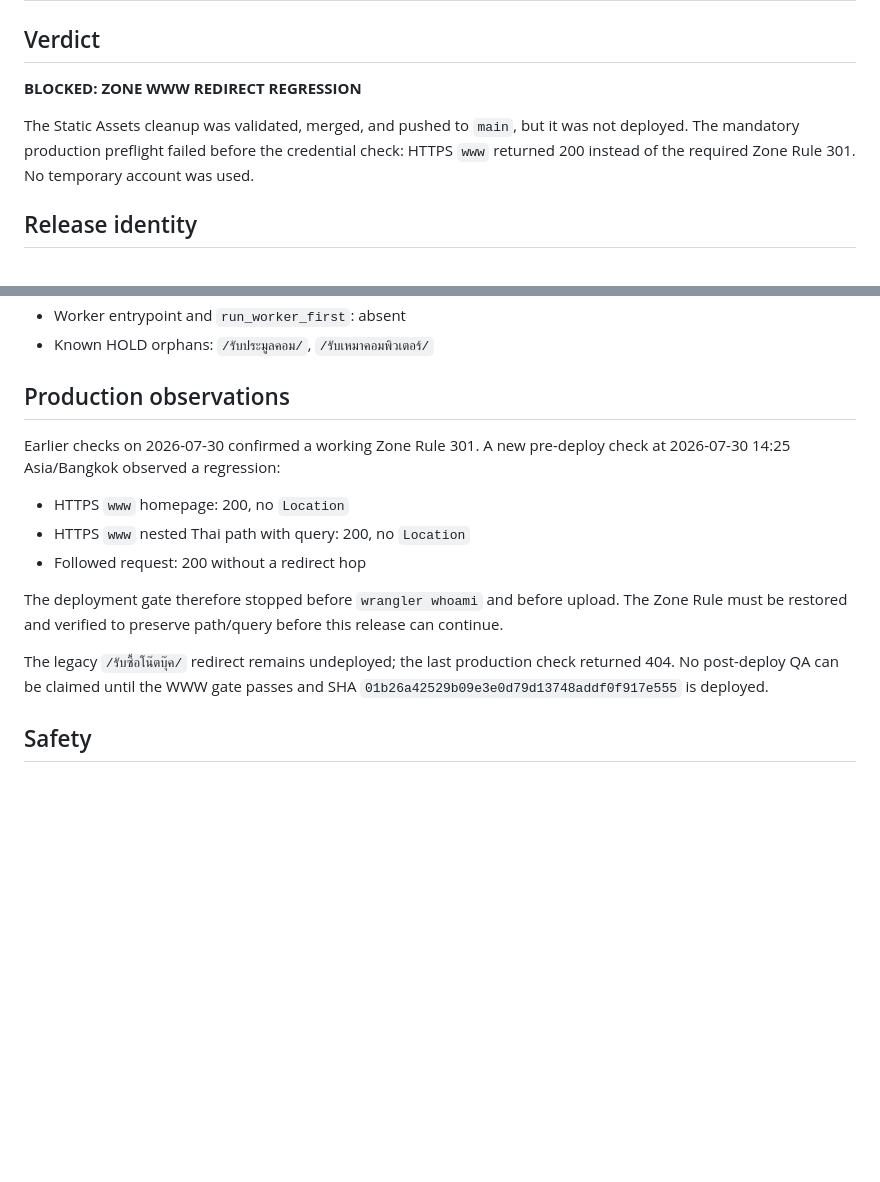
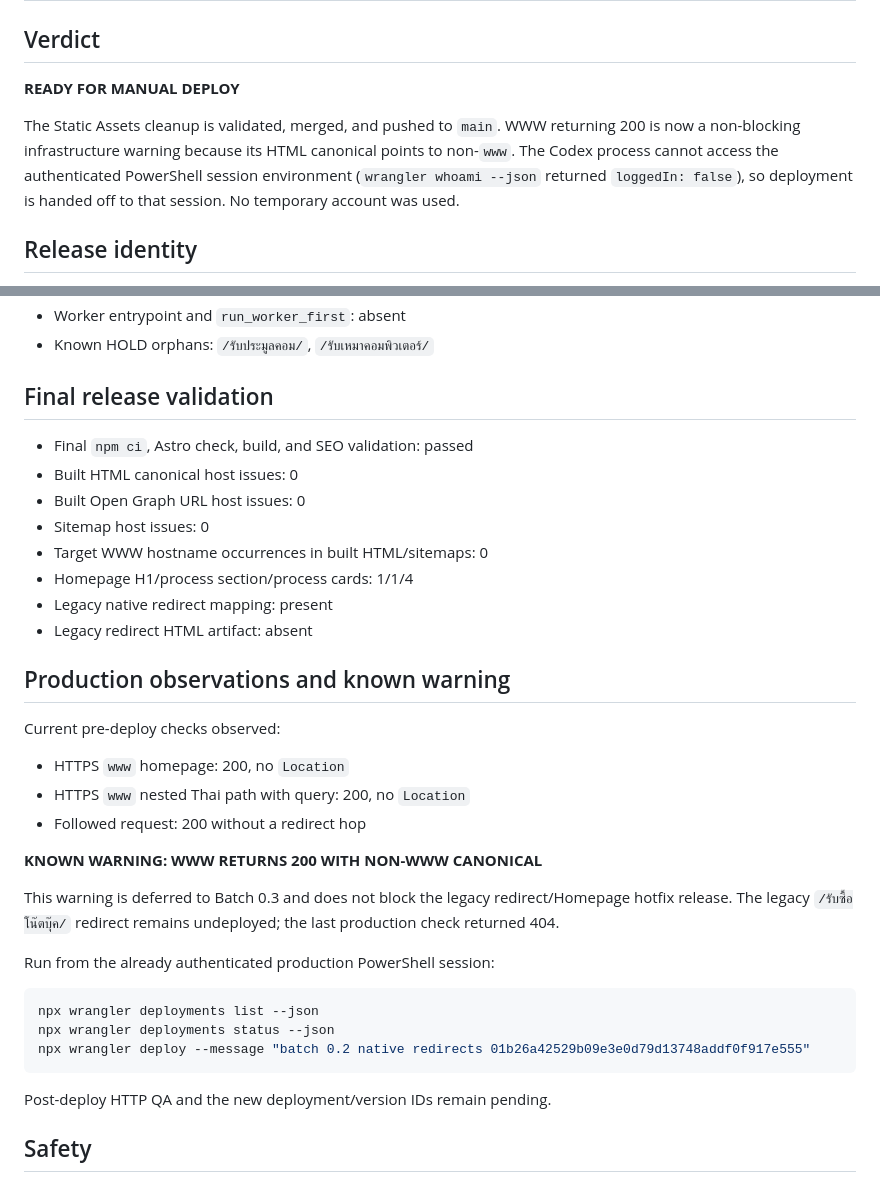
Before and after one commit to noteroru2/shopbuynotebook-thai, a Markdown page: docs/batch-0-2-redirect-homepage-hotfix/production-report.md, 2 parts joined by grey strips. Drawn GitHub-style; blank space fills up the shorter version.

Commit message:
docs: prepare authenticated manual production deploy

````diff
--- a/docs/batch-0-2-redirect-homepage-hotfix/production-report.md
+++ b/docs/batch-0-2-redirect-homepage-hotfix/production-report.md
@@ -2,9 +2,9 @@
 
 ## Verdict
 
-**BLOCKED: ZONE WWW REDIRECT REGRESSION**
+**READY FOR MANUAL DEPLOY**
 
-The Static Assets cleanup was validated, merged, and pushed to `main`, but it was not deployed. The mandatory production preflight failed before the credential check: HTTPS `www` returned 200 instead of the required Zone Rule 301. No temporary account was used.
+The Static Assets cleanup is validated, merged, and pushed to `main`. WWW returning 200 is now a non-blocking infrastructure warning because its HTML canonical points to non-`www`. The Codex process cannot access the authenticated PowerShell session environment (`wrangler whoami --json` returned `loggedIn: false`), so deployment is handed off to that session. No temporary account was used.
 
 ## Release identity
 
@@ -46,17 +46,38 @@ No DNS, routes, custom domains, Worker name, Zone Redirect Rule, canonical, robo
 - Worker entrypoint and `run_worker_first`: absent
 - Known HOLD orphans: `/รับประมูลคอม/`, `/รับเหมาคอมพิวเตอร์/`
 
-## Production observations
+## Final release validation
 
-Earlier checks on 2026-07-30 confirmed a working Zone Rule 301. A new pre-deploy check at 2026-07-30 14:25 Asia/Bangkok observed a regression:
+- Final `npm ci`, Astro check, build, and SEO validation: passed
+- Built HTML canonical host issues: 0
+- Built Open Graph URL host issues: 0
+- Sitemap host issues: 0
+- Target WWW hostname occurrences in built HTML/sitemaps: 0
+- Homepage H1/process section/process cards: 1/1/4
+- Legacy native redirect mapping: present
+- Legacy redirect HTML artifact: absent
+
+## Production observations and known warning
+
+Current pre-deploy checks observed:
 
 - HTTPS `www` homepage: 200, no `Location`
 - HTTPS `www` nested Thai path with query: 200, no `Location`
 - Followed request: 200 without a redirect hop
 
-The deployment gate therefore stopped before `wrangler whoami` and before upload. The Zone Rule must be restored and verified to preserve path/query before this release can continue.
+**KNOWN WARNING: WWW RETURNS 200 WITH NON-WWW CANONICAL**
 
-The legacy `/รับซื้อโน๊ตบุ๊ค/` redirect remains undeployed; the last production check returned 404. No post-deploy QA can be claimed until the WWW gate passes and SHA `01b26a42529b09e3e0d79d13748addf0f917e555` is deployed.
+This warning is deferred to Batch 0.3 and does not block the legacy redirect/Homepage hotfix release. The legacy `/รับซื้อโน๊ตบุ๊ค/` redirect remains undeployed; the last production check returned 404.
+
+Run from the already authenticated production PowerShell session:
+
+```powershell
+npx wrangler deployments list --json
+npx wrangler deployments status --json
+npx wrangler deploy --message "batch 0.2 native redirects 01b26a42529b09e3e0d79d13748addf0f917e555"
+```
+
+Post-deploy HTTP QA and the new deployment/version IDs remain pending.
 
 ## Safety
 
````
Also changed, not shown: docs/batch-0-2-redirect-homepage-hotfix/static-assets-cleanup-report.md (+15 -3 lines).
